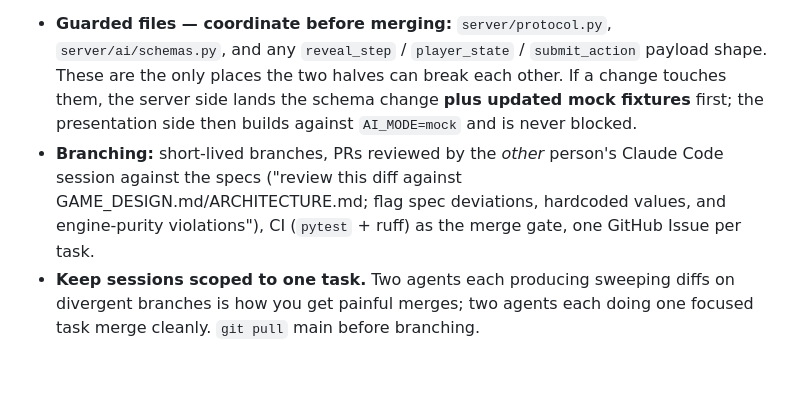
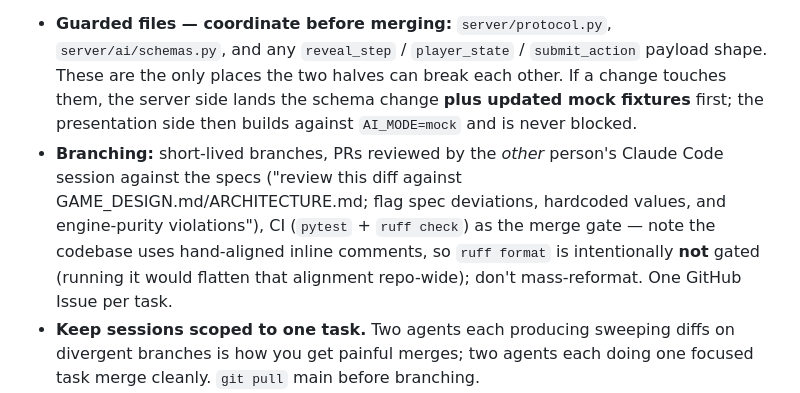
Before and after one commit to hueney78/all-time-battle, a Markdown page: PROJECT_GUIDE.md, the part around the change. Drawn GitHub-style; blank space fills up the shorter version.

Commit message:
docs: clarify merge gate is `ruff check`, not `ruff format`
The codebase uses hand-aligned inline comments; `ruff format` would
flatten that alignment across ~33 files, so it's intentionally not gated.
Record that so nobody mass-reformats the repo.

Co-Authored-By: Claude Opus 4.8 <noreply@anthropic.com>
Claude-Session: https://claude.ai/code/session_012G4Tv4x6hgY9z2PxinNgnu

```diff
--- a/PROJECT_GUIDE.md
+++ b/PROJECT_GUIDE.md
@@ -51,7 +51,7 @@ These live in `CLAUDE.md` at the repo root so every session inherits them:
 Ownership splits cleanly along the architecture's seam: **server/engine/AI** vs **presentation (host + player screens)**. That boundary keeps two people (each directing their own Claude Code sessions) out of each other's way.
 
 - **Guarded files — coordinate before merging:** `server/protocol.py`, `server/ai/schemas.py`, and any `reveal_step` / `player_state` / `submit_action` payload shape. These are the only places the two halves can break each other. If a change touches them, the server side lands the schema change **plus updated mock fixtures** first; the presentation side then builds against `AI_MODE=mock` and is never blocked.
-- **Branching:** short-lived branches, PRs reviewed by the *other* person's Claude Code session against the specs ("review this diff against GAME_DESIGN.md/ARCHITECTURE.md; flag spec deviations, hardcoded values, and engine-purity violations"), CI (`pytest` + ruff) as the merge gate, one GitHub Issue per task.
+- **Branching:** short-lived branches, PRs reviewed by the *other* person's Claude Code session against the specs ("review this diff against GAME_DESIGN.md/ARCHITECTURE.md; flag spec deviations, hardcoded values, and engine-purity violations"), CI (`pytest` + `ruff check`) as the merge gate — note the codebase uses hand-aligned inline comments, so `ruff format` is intentionally **not** gated (running it would flatten that alignment repo-wide); don't mass-reformat. One GitHub Issue per task.
 - **Keep sessions scoped to one task.** Two agents each producing sweeping diffs on divergent branches is how you get painful merges; two agents each doing one focused task merge cleanly. `git pull` main before branching.
 - **Version parity:** if one of you sees weird behavior the other doesn't, compare `claude --version` first.
 
```
